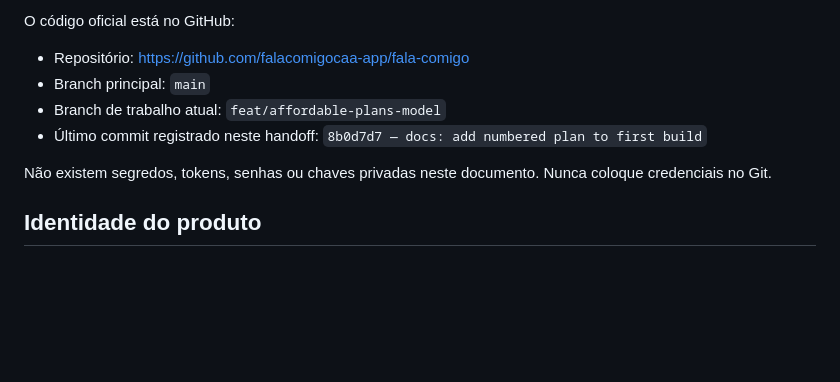
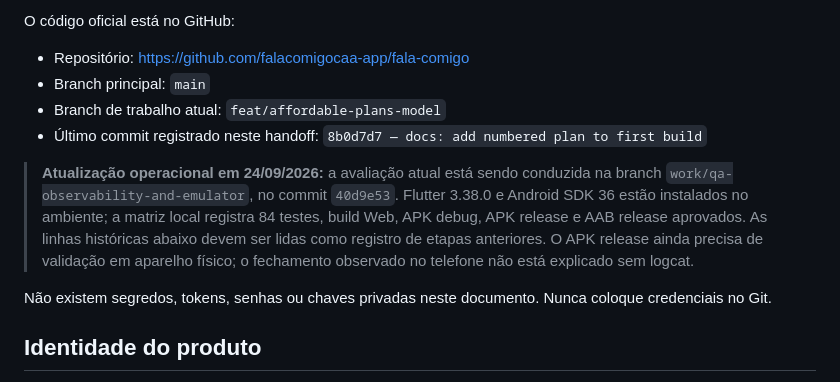
Before and after one commit to falacomigocaa-app/fala-comigo, a Markdown page: PROJECT_HANDOFF.md, the part around the change. Drawn GitHub-style; blank space fills up the shorter version.

```diff
--- a/PROJECT_HANDOFF.md
+++ b/PROJECT_HANDOFF.md
@@ -10,6 +10,8 @@ O código oficial está no GitHub:
 - Branch principal: `main`
 - Branch de trabalho atual: `feat/affordable-plans-model`
 - Último commit registrado neste handoff: `8b0d7d7 — docs: add numbered plan to first build`
+
+> **Atualização operacional em 24/09/2026:** a avaliação atual está sendo conduzida na branch `work/qa-observability-and-emulator`, no commit `40d9e53`. Flutter 3.38.0 e Android SDK 36 estão instalados no ambiente; a matriz local registra 84 testes, build Web, APK debug, APK release e AAB release aprovados. As linhas históricas abaixo devem ser lidas como registro de etapas anteriores. O APK release ainda precisa de validação em aparelho físico; o fechamento observado no telefone não está explicado sem logcat.
 
 Não existem segredos, tokens, senhas ou chaves privadas neste documento. Nunca coloque credenciais no Git.
 
```
Also changed, not shown: docs/AUDITORIA_HANDOFF_E_ARTEFATOS_2026-09-24.md (added, +132 -0 lines), docs/CONTINUIDADE_ASSISTENTE_IA.md (+2 -0 lines).
